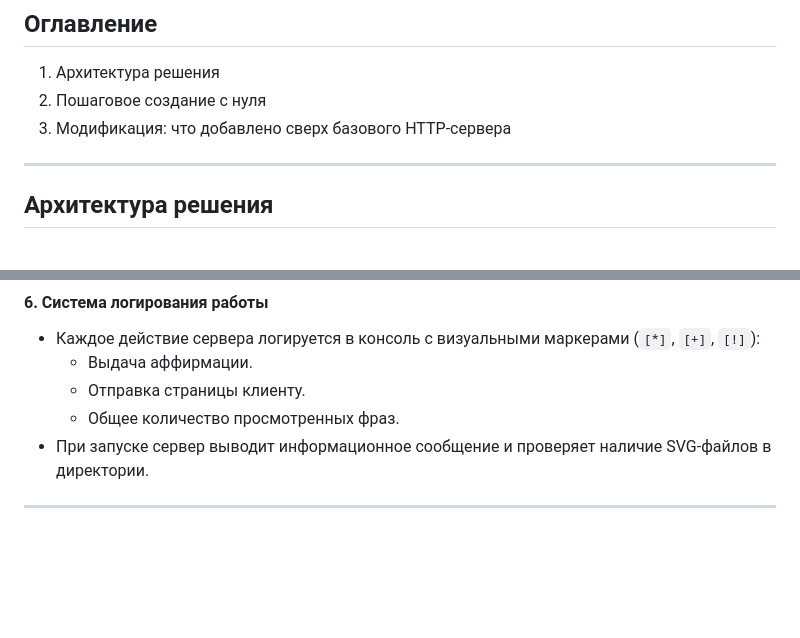
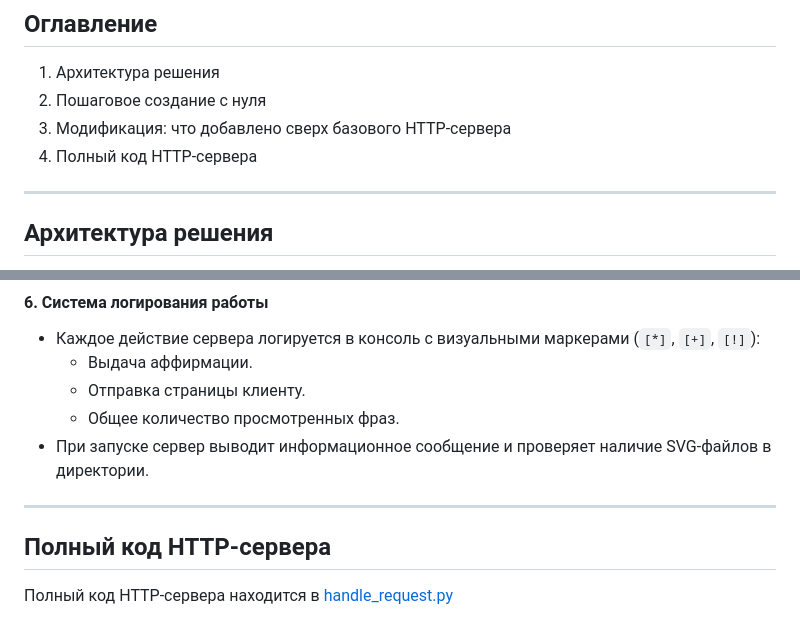
Before and after one commit to feathertyris/Project-practice-2026, a Markdown page: docs/variant_guide.md, 2 parts joined by grey strips. Drawn GitHub-style; blank space fills up the shorter version.

```diff
--- a/docs/variant_guide.md
+++ b/docs/variant_guide.md
@@ -9,7 +9,7 @@
 1. Архитектура решения
 2. Пошаговое создание с нуля
 3. Модификация: что добавлено сверх базового HTTP‑сервера
-
+4. Полный код HTTP-сервера
 ---
 
 ## Архитектура решения
@@ -302,3 +302,5 @@ elif path == '/logo.svg':
 - При запуске сервер выводит информационное сообщение и проверяет наличие SVG-файлов в директории.
 
 ---
+##  Полный код HTTP-сервера
+ Полный код HTTP-сервера находится в [handle_request.py](../src/handle_request.py)
```
